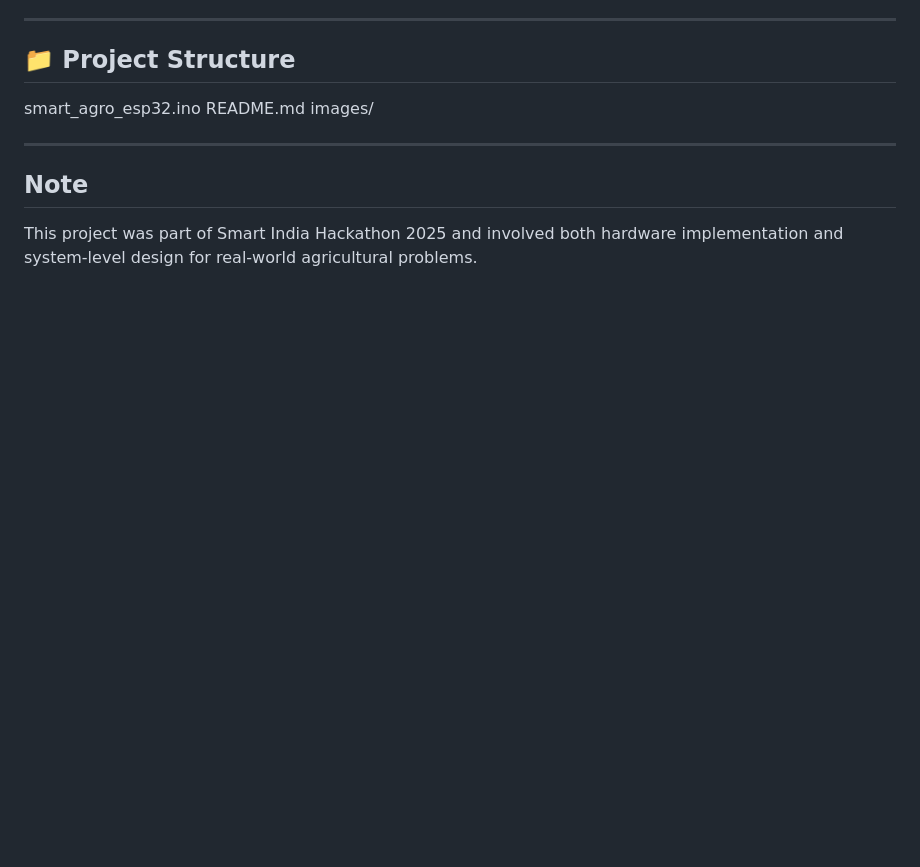
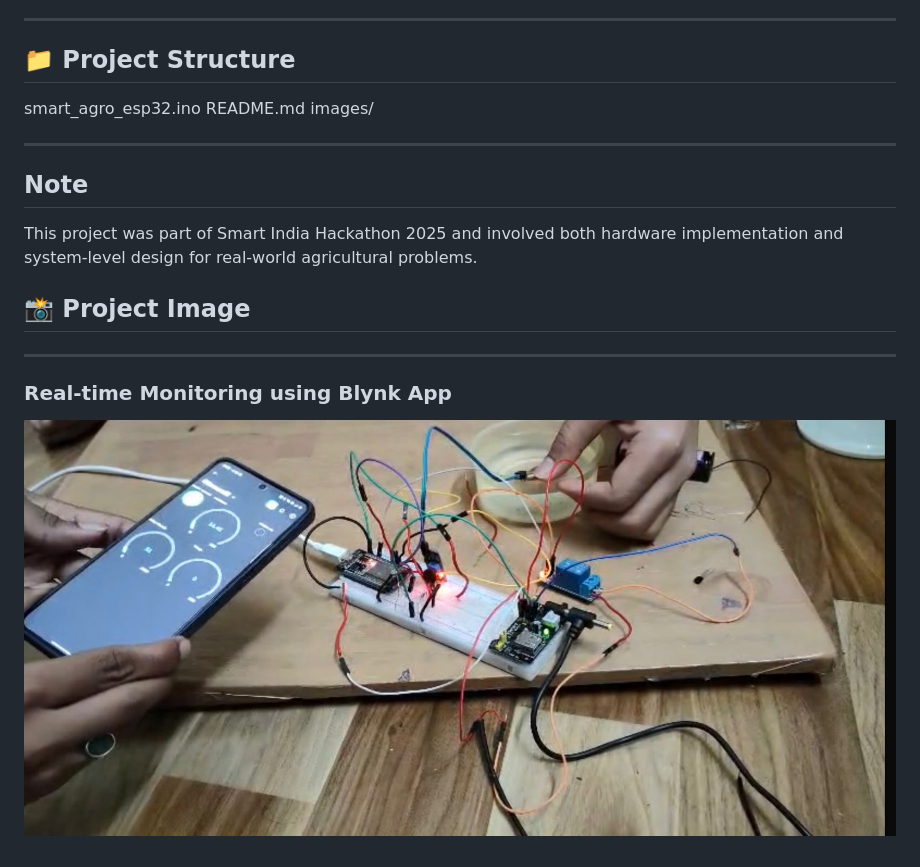
Before and after one commit to Kunal-Salunke/Smart-Agro-ESP32-IoT-System, a Markdown page: README.md, the part around the change. GitHub-like rendering; pictures changed too: images/agro_system.jpg (added); blank space fills up the shorter version.

Commit message:
Added project image showing hardware setup and Blynk monitoring

```diff
--- a/README.md
+++ b/README.md
@@ -99,3 +99,10 @@ images/
 ## Note
 
 This project was part of Smart India Hackathon 2025 and involved both hardware implementation and system-level design for real-world agricultural problems.
+
+## 📸 Project Image
+
+---
+
+### Real-time Monitoring using Blynk App
+![Agro System](images/agro_system.jpg)
```
